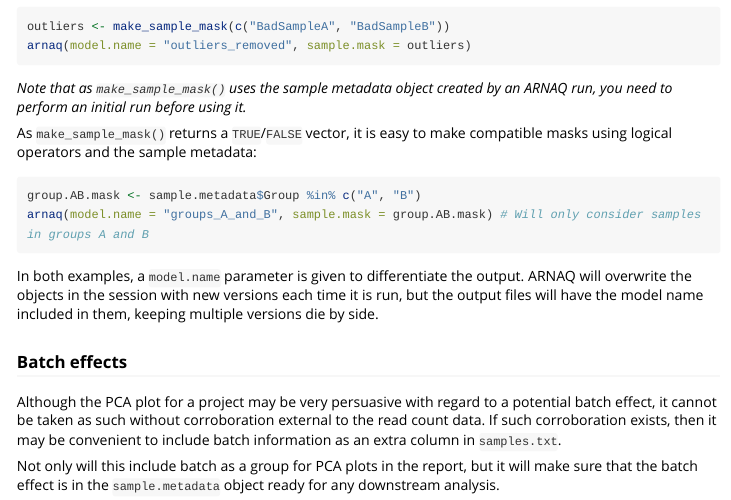
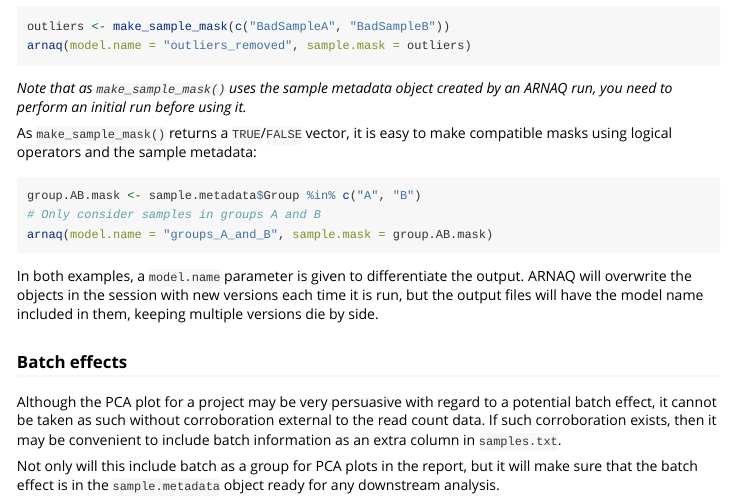
Before and after one commit to Queex/arnaq, an R Markdown document (vignettes/workflow.Rmd): the page in a window 1100 px wide, from 1780 px down. Rendered offline with R 4.5, knitr and Pandoc, with nearby package versions; long lines of code are wrapped.

Commit message:
Documentation tweaking

````diff
--- a/vignettes/workflow.Rmd
+++ b/vignettes/workflow.Rmd
@@ -126,7 +126,8 @@ logical operators and the sample metadata:
 
 ```{r group, eval=FALSE}
 group.AB.mask <- sample.metadata$Group %in% c("A", "B")
-arnaq(model.name = "groups_A_and_B", sample.mask = group.AB.mask) # Will only consider samples in groups A and B
+# Only consider samples in groups A and B
+arnaq(model.name = "groups_A_and_B", sample.mask = group.AB.mask)
 ```
 
 In both examples, a `model.name` parameter is given to differentiate the output. ARNAQ will
````
Also changed, not shown: R/arnaq.R (+2 -2 lines), vignettes/objects-created.Rmd (+1 -1 lines), README.md.
